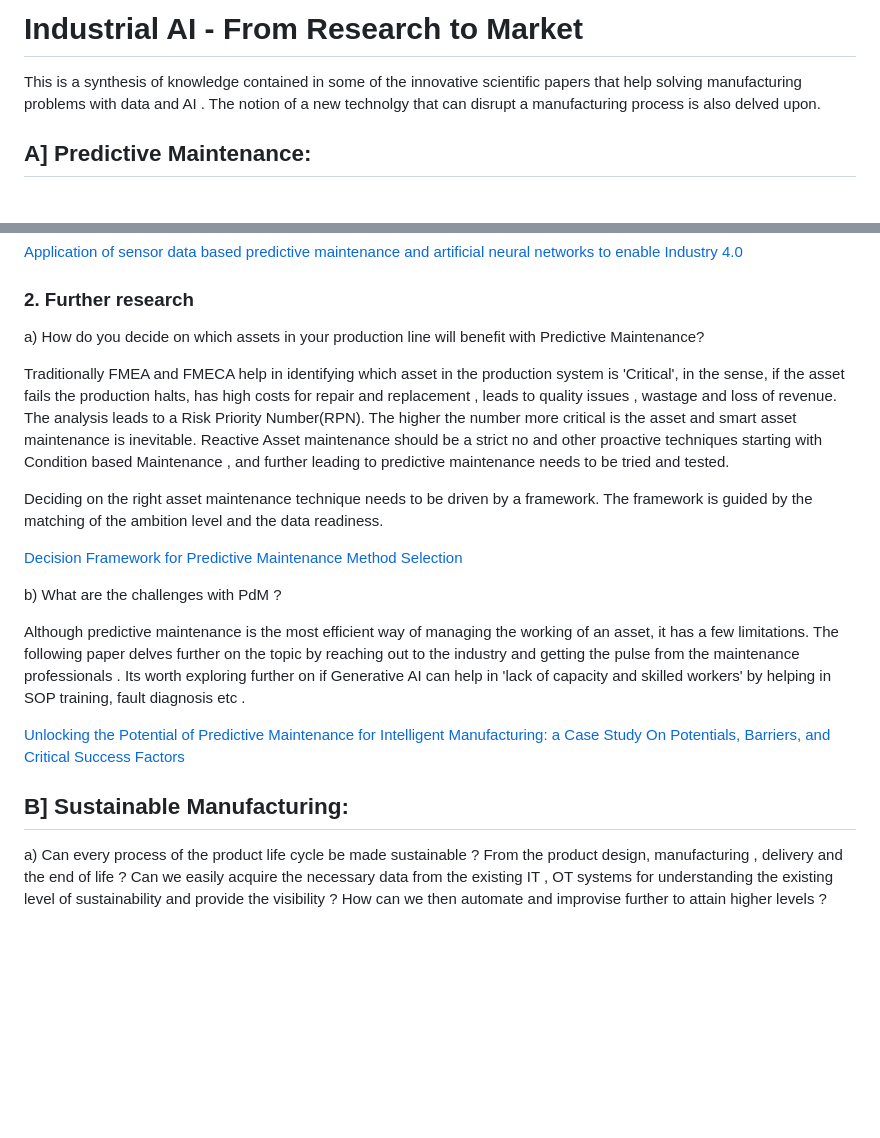
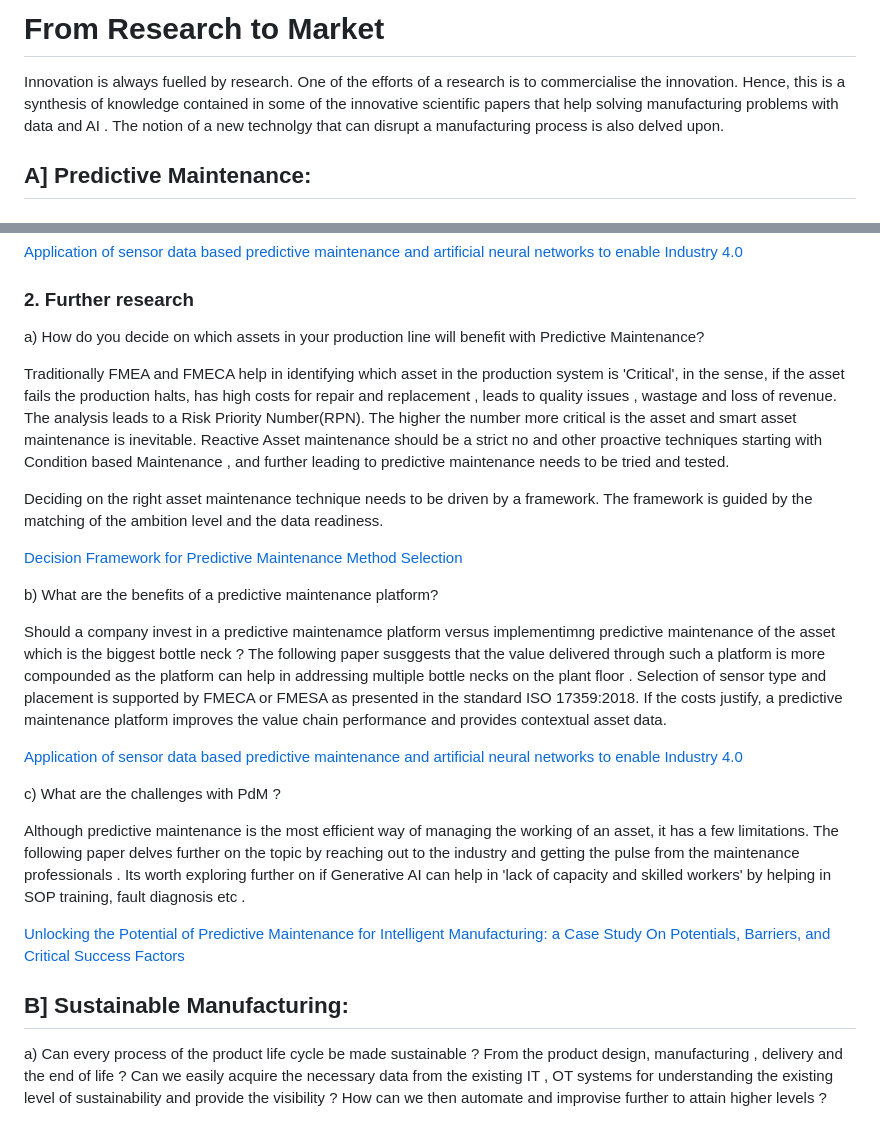
Before and after one commit to VidyaMS/IndustrialAI, a Markdown page: README.md, 2 parts joined by grey strips. Drawn GitHub-style; blank space fills up the shorter version.

```diff
--- a/README.md
+++ b/README.md
@@ -1,6 +1,6 @@
-# Industrial AI - From Research to Market
+# From Research to Market
 
-This is a synthesis of knowledge contained in some of the innovative scientific papers that help solving manufacturing problems with data and AI . The notion of a new technolgy that can disrupt a manufacturing process is also delved upon.
+Innovation is always fuelled by research. One of the efforts of a research is to commercialise the innovation. Hence, this is a synthesis of knowledge contained in some of the innovative scientific papers that help solving manufacturing problems with data and AI . The notion of a new technolgy that can disrupt a manufacturing process is also delved upon.
 
 ## A] Predictive Maintenance:
 ### 1. The What, Why and How
@@ -15,7 +15,7 @@ Next, a simple simple condition based monitoring(Threshold based) of assets is i
 
 
 ### 2. Further research
-   a) How do you decide on which assets in your production line will benefit with Predictive Maintenance?
+a) How do you decide on which assets in your production line will benefit with Predictive Maintenance?
 
 Traditionally FMEA and FMECA help in identifying which asset in the production system is 'Critical', in the sense, if the asset fails the production halts, has high costs for repair and replacement , leads to quality issues , wastage and loss of revenue. The analysis leads to a Risk Priority Number(RPN). The higher the number more critical is the asset and smart asset maintenance is inevitable.
 Reactive Asset maintenance should be a strict no and other proactive techniques starting with Condition based Maintenance , and further leading to predictive maintenance needs to be tried and tested.
@@ -24,12 +24,17 @@ Deciding on the right asset maintenance technique needs to be driven by a framew
 
 <a href="https://www.researchgate.net/publication/368320424_Decision_Framework_for_Predictive_Maintenance_Method_Selection">Decision Framework for Predictive Maintenance Method Selection</a>
 
+b) What are the benefits of a predictive maintenance platform?
 
-   b) What are the challenges with PdM ?
+Should a company invest in a predictive maintenamce platform versus implementimng predictive maintenance of the asset which is the biggest bottle neck ? The following paper susggests that the value delivered through such a platform is more compounded as the platform can help in addressing multiple bottle necks on the plant floor . Selection of sensor type and placement is supported by FMECA or FMESA as presented in the standard ISO 17359:2018. If the costs justify, a predictive maintenance platform improves the value chain performance and provides contextual asset data.
 
-   Although predictive maintenance is the most efficient way of managing the working of an asset, it has a few limitations. The following paper delves further on the topic by reaching out to the industry and getting the pulse from the maintenance professionals . Its worth exploring further on if Generative AI can help in 'lack of capacity and skilled workers' by helping in SOP training, fault diagnosis etc .
+<a href="https://link.springer.com/article/10.1007/s40436-022-00433-x#Fig3">Application of sensor data based predictive maintenance and artificial neural networks to enable Industry 4.0</a>
 
-   <a href="https://link.springer.com/article/10.1007/s41471-024-00204-3?">Unlocking the Potential of Predictive Maintenance for Intelligent Manufacturing: a Case Study On Potentials, Barriers, and Critical Success Factors</a>
+c) What are the challenges with PdM ?
+
+Although predictive maintenance is the most efficient way of managing the working of an asset, it has a few limitations. The following paper delves further on the topic by reaching out to the industry and getting the pulse from the maintenance professionals . Its worth exploring further on if Generative AI can help in 'lack of capacity and skilled workers' by helping in SOP training, fault diagnosis etc .
+
+<a href="https://link.springer.com/article/10.1007/s41471-024-00204-3?">Unlocking the Potential of Predictive Maintenance for Intelligent Manufacturing: a Case Study On Potentials, Barriers, and Critical Success Factors</a>
 
 ## B] Sustainable Manufacturing:
-   a) Can every process of the product life cycle be made sustainable ? From the product design, manufacturing , delivery and the end of life ? Can we easily acquire the necessary data from the existing IT , OT systems for understanding the  existing level of sustainability and provide the visibility ? How can we then automate and improvise further to attain higher levels ?
+a) Can every process of the product life cycle be made sustainable ? From the product design, manufacturing , delivery and the end of life ? Can we easily acquire the necessary data from the existing IT , OT systems for understanding the  existing level of sustainability and provide the visibility ? How can we then automate and improvise further to attain higher levels ?
```
